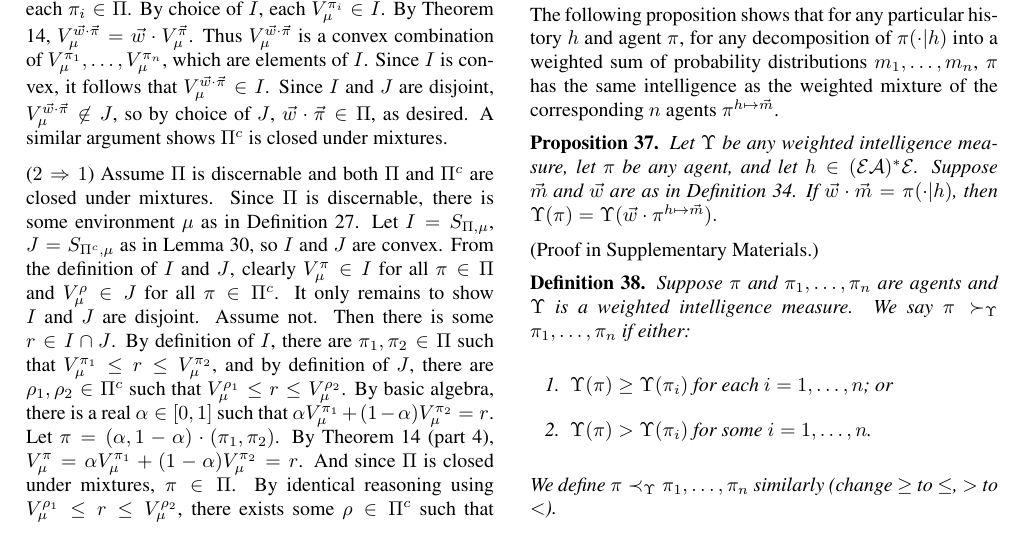
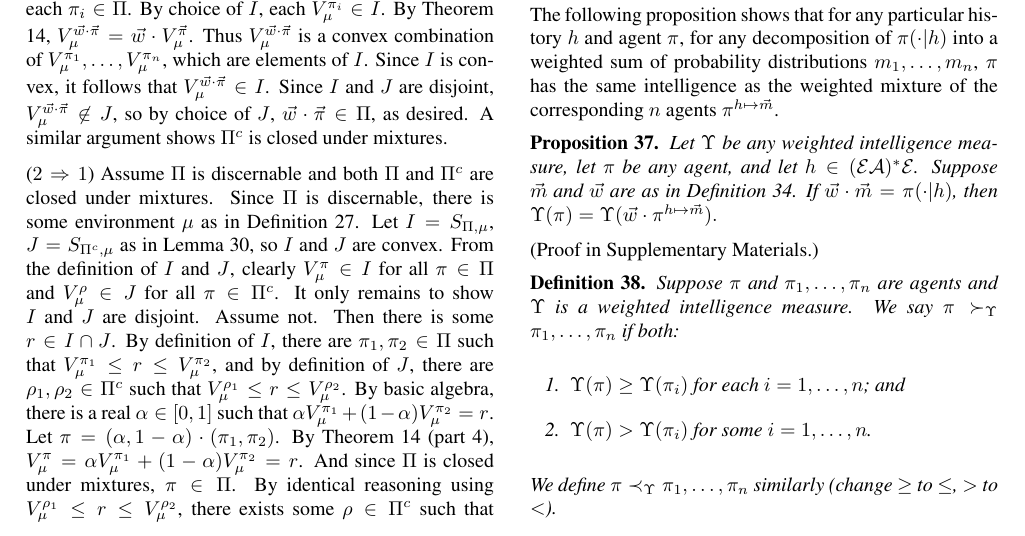
Before and after one commit to semitrivial/AgentMixtures, a LaTeX paper (main.tex): part of page 6 of 17, cut so that both start at the same text. Compiled offline with pdfLaTeX.

Commit message:
Re Reviewer 3: Fix Definition 38

```diff
--- a/main.tex
+++ b/main.tex
@@ -998,9 +998,9 @@ $\pi^{h\mapsto \vec m}$.
     Suppose $\pi$ and $\pi_1,\ldots,\pi_n$ are agents and $\Upsilon$ is a
     weighted intelligence measure.
     We say $\pi\succ_\Upsilon \pi_1,\ldots,\pi_n$
-    if either:
+    if both:
     \begin{enumerate}
-        \item $\Upsilon(\pi)\geq \Upsilon(\pi_i)$ for each $i=1,\ldots,n$; or
+        \item $\Upsilon(\pi)\geq \Upsilon(\pi_i)$ for each $i=1,\ldots,n$; and
         \item $\Upsilon(\pi)>\Upsilon(\pi_i)$ for some $i=1,\ldots,n$.
     \end{enumerate}
     We define $\pi\prec_\Upsilon\pi_1,\ldots,\pi_n$ similarly (change $\geq$ to $\leq$,
```
